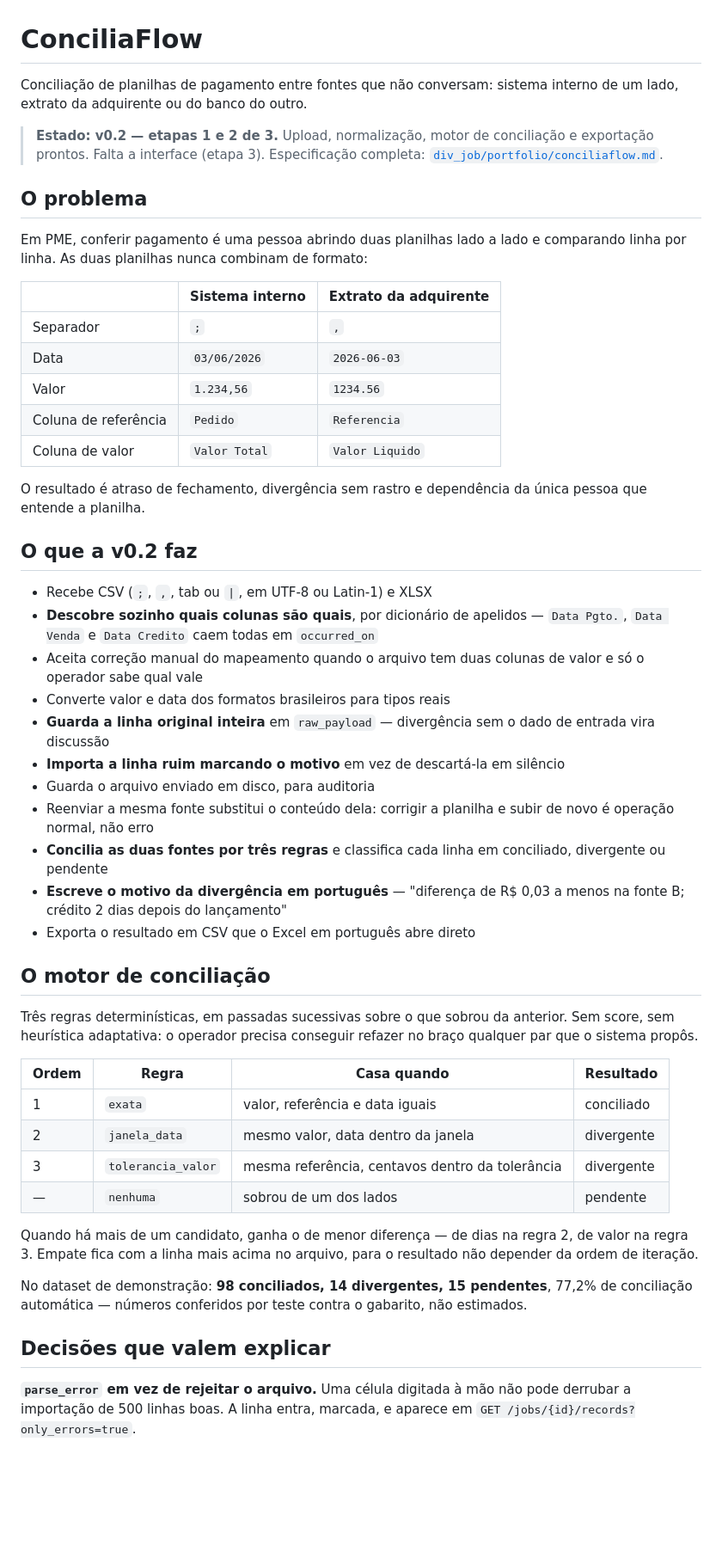
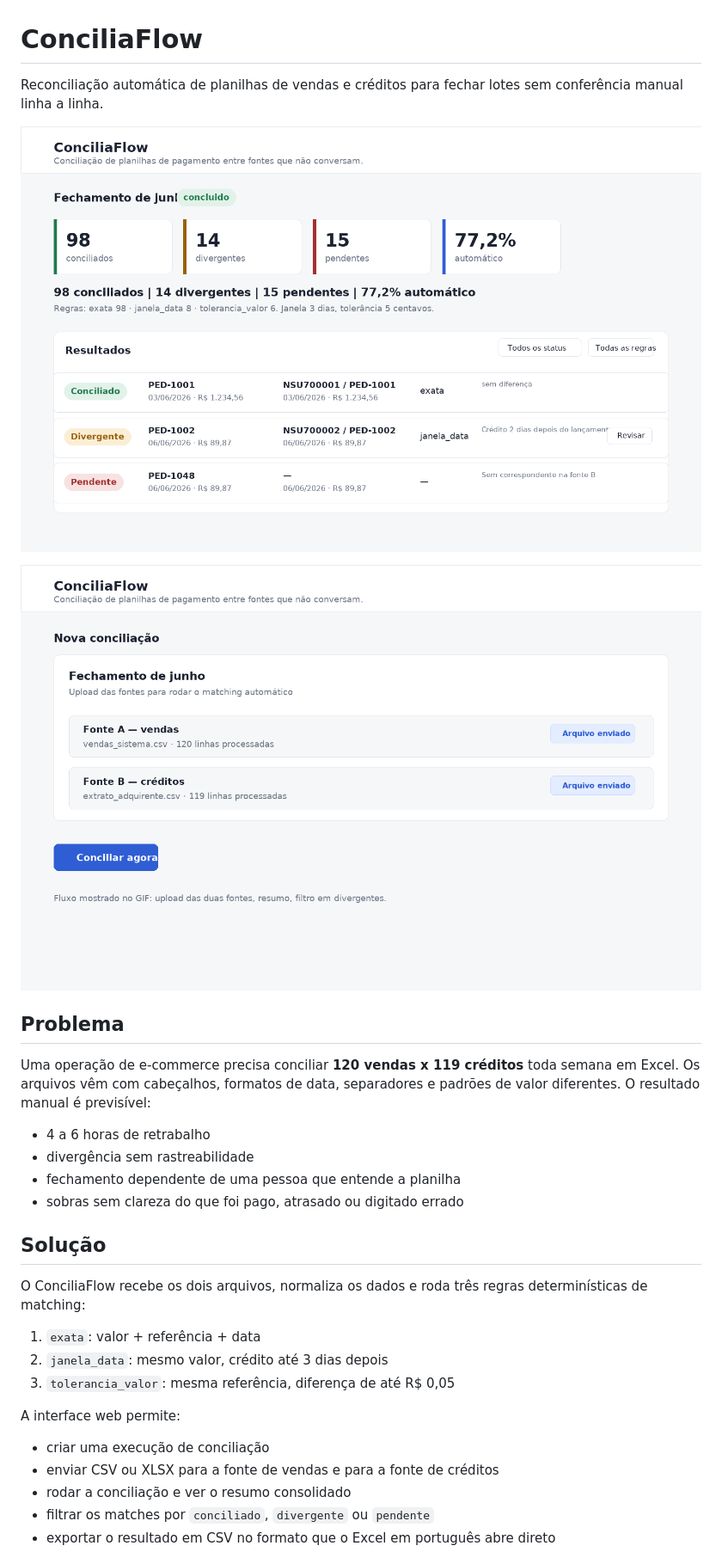
Before and after one commit to TrveLeo/conciliaflow, a Markdown page: README.md, the part around the change printed below. Shown: that part at 86% size. GitHub-like rendering; pictures changed too: ConciliaFlow-demo.gif (added), resultado-conciliacao.png (added); blank space fills up the shorter version.

Commit message:
feat: concluir etapa 3 do conciliaflow

```diff
--- a/README.md
+++ b/README.md
@@ -1,72 +1,37 @@
 # ConciliaFlow
 
-Conciliação de planilhas de pagamento entre fontes que não conversam: sistema
-interno de um lado, extrato da adquirente ou do banco do outro.
+Reconciliação automática de planilhas de vendas e créditos para fechar lotes
+sem conferência manual linha a linha.
 
-> **Estado: v0.2 — etapas 1 e 2 de 3.** Upload, normalização, motor de
-> conciliação e exportação prontos. Falta a interface (etapa 3).
-> Especificação completa: [`div_job/portfolio/conciliaflow.md`](https://github.com/TrveLeo/div_job/blob/main/portfolio/conciliaflow.md).
+![Resumo da conciliação](resultado-conciliacao.png)
 
-## O problema
+![Demo do fluxo](ConciliaFlow-demo.gif)
 
-Em PME, conferir pagamento é uma pessoa abrindo duas planilhas lado a lado e
-comparando linha por linha. As duas planilhas nunca combinam de formato:
+## Problema
 
-| | Sistema interno | Extrato da adquirente |
-|---|---|---|
-| Separador | `;` | `,` |
-| Data | `03/06/2026` | `2026-06-03` |
-| Valor | `1.234,56` | `1234.56` |
-| Coluna de referência | `Pedido` | `Referencia` |
-| Coluna de valor | `Valor Total` | `Valor Liquido` |
+Uma operação de e-commerce precisa conciliar **120 vendas x 119 créditos**
+toda semana em Excel. Os arquivos vêm com cabeçalhos, formatos de data,
+separadores e padrões de valor diferentes. O resultado manual é previsível:
 
-O resultado é atraso de fechamento, divergência sem rastro e dependência da
-única pessoa que entende a planilha.
+- 4 a 6 horas de retrabalho
+- divergência sem rastreabilidade
+- fechamento dependente de uma pessoa que entende a planilha
+- sobras sem clareza do que foi pago, atrasado ou digitado errado
 
-## O que a v0.2 faz
+## Solução
 
-- Recebe CSV (`;`, `,`, tab ou `|`, em UTF-8 ou Latin-1) e XLSX
-- **Descobre sozinho quais colunas são quais**, por dicionário de apelidos —
-  `Data Pgto.`, `Data Venda` e `Data Credito` caem todas em `occurred_on`
-- Aceita correção manual do mapeamento quando o arquivo tem duas colunas de
-  valor e só o operador sabe qual vale
-- Converte valor e data dos formatos brasileiros para tipos reais
-- **Guarda a linha original inteira** em `raw_payload` — divergência sem o dado
-  de entrada vira discussão
-- **Importa a linha ruim marcando o motivo** em vez de descartá-la em silêncio
-- Guarda o arquivo enviado em disco, para auditoria
-- Reenviar a mesma fonte substitui o conteúdo dela: corrigir a planilha e subir
-  de novo é operação normal, não erro
-- **Concilia as duas fontes por três regras** e classifica cada linha em
-  conciliado, divergente ou pendente
-- **Escreve o motivo da divergência em português** — "diferença de R$ 0,03 a
-  menos na fonte B; crédito 2 dias depois do lançamento"
-- Exporta o resultado em CSV que o Excel em português abre direto
+O ConciliaFlow recebe os dois arquivos, normaliza os dados e roda três regras
+determinísticas de matching:
 
-## O motor de conciliação
+1. `exata`: valor + referência + data
+2. `janela_data`: mesmo valor, crédito até 3 dias depois
+3. `tolerancia_valor`: mesma referência, diferença de até R$ 0,05
 
-Três regras determinísticas, em passadas sucessivas sobre o que sobrou da
-anterior. Sem score, sem heurística adaptativa: o operador precisa conseguir
-refazer no braço qualquer par que o sistema propôs.
+A interface web permite:
 
-| Ordem | Regra | Casa quando | Resultado |
-|---|---|---|---|
-| 1 | `exata` | valor, referência e data iguais | conciliado |
-| 2 | `janela_data` | mesmo valor, data dentro da janela | divergente |
-| 3 | `tolerancia_valor` | mesma referência, centavos dentro da tolerância | divergente |
-| — | `nenhuma` | sobrou de um dos lados | pendente |
+- criar uma execução de conciliação
+- enviar CSV ou XLSX para a fonte de vendas e para a fonte de créditos
+- rodar a conciliação e ver o resumo consolidado
+- filtrar os matches por `conciliado`, `divergente` ou `pendente`
+- exportar o resultado em CSV no formato que o Excel em português abre direto
 
-Quando há mais de um candidato, ganha o de menor diferença — de dias na regra 2,
-de valor na regra 3. Empate fica com a linha mais acima no arquivo, para o
-resultado não depender da ordem de iteração.
-
-No dataset de demonstração: **98 conciliados, 14 divergentes, 15 pendentes**,
-77,2% de conciliação automática — números conferidos por teste contra o
-gabarito, não estimados.
-
-## Decisões que valem explicar
-
-**`parse_error` em vez de rejeitar o arquivo.** Uma célula digitada à mão não
-pode derrubar a importação de 500 linhas boas. A linha entra, marcada, e aparece
-em `GET /jobs/{id}/records?only_errors=true`.
-
```
Also changed, not shown: other parts of README.md (+53 -62 lines), 5 other files.
